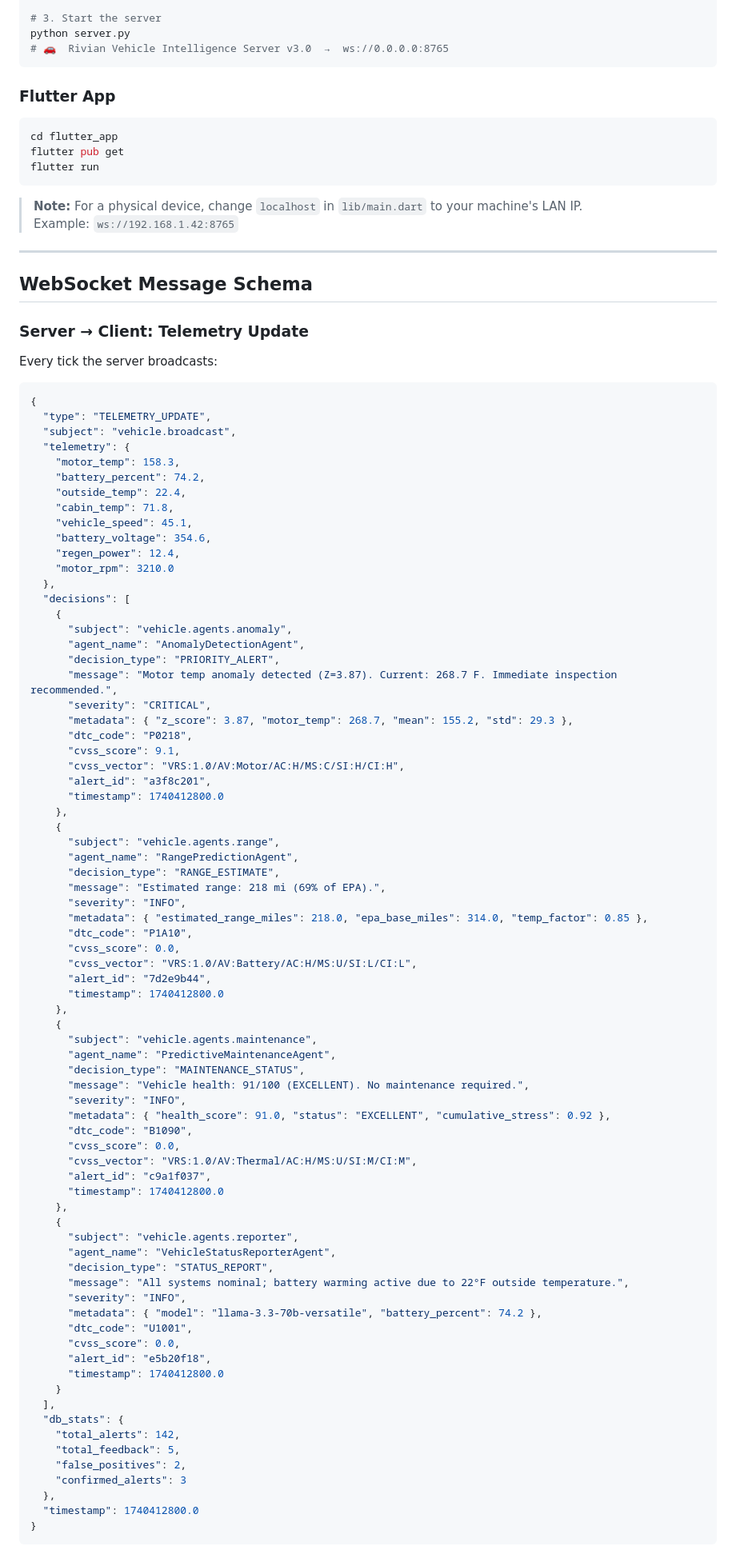
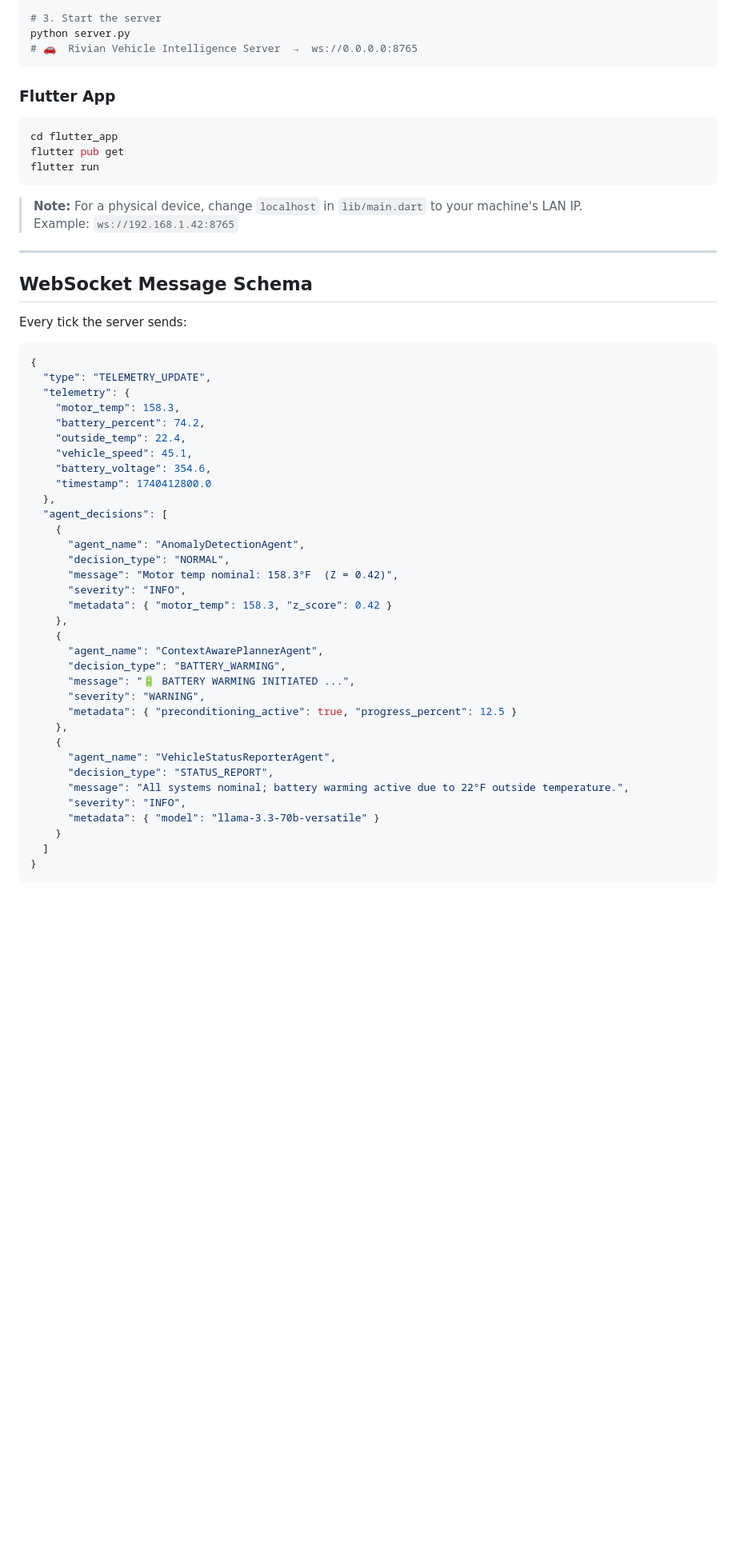
Before and after one commit to haroldflint63/RivianVehicleIntelligence, a Markdown page: README.md, the part around one of its changes. Shown at 80% size. Rendered like a GitHub page; blank space fills up the shorter version.

Commit message:
Revert "docs: sync README with v3.0 codebase — 5 agents, real schema, commands, new features"

````diff
--- a/README.md
+++ b/README.md
@@ -152,7 +102,7 @@ cp .env.example .env
 
 # 3. Start the server
 python server.py
-# 🚗  Rivian Vehicle Intelligence Server v3.0  →  ws://0.0.0.0:8765
+# 🚗  Rivian Vehicle Intelligence Server  →  ws://0.0.0.0:8765
 ```
 
 ### Flutter App
@@ -170,84 +120,42 @@ flutter run
 
 ## WebSocket Message Schema
 
-### Server → Client: Telemetry Update
-
-Every tick the server broadcasts:
+Every tick the server sends:
 
 ```json
 {
   "type": "TELEMETRY_UPDATE",
-  "subject": "vehicle.broadcast",
   "telemetry": {
     "motor_temp": 158.3,
     "battery_percent": 74.2,
     "outside_temp": 22.4,
-    "cabin_temp": 71.8,
     "vehicle_speed": 45.1,
     "battery_voltage": 354.6,
-    "regen_power": 12.4,
-    "motor_rpm": 3210.0
+    "timestamp": 1740412800.0
   },
-  "decisions": [
+  "agent_decisions": [
     {
-      "subject": "vehicle.agents.anomaly",
       "agent_name": "AnomalyDetectionAgent",
-      "decision_type": "PRIORITY_ALERT",
-      "message": "Motor temp anomaly detected (Z=3.87). Current: 268.7 F. Immediate inspection recommended.",
-      "severity": "CRITICAL",
-      "metadata": { "z_score": 3.87, "motor_temp": 268.7, "mean": 155.2, "std": 29.3 },
-      "dtc_code": "P0218",
-      "cvss_score": 9.1,
-      "cvss_vector": "VRS:1.0/AV:Motor/AC:H/MS:C/SI:H/CI:H",
-      "alert_id": "a3f8c201",
-      "timestamp": 1740412800.0
+      "decision_type": "NORMAL",
+      "message": "Motor temp nominal: 158.3°F  (Z = 0.42)",
+      "severity": "INFO",
+      "metadata": { "motor_temp": 158.3, "z_score": 0.42 }
     },
     {
-      "subject": "vehicle.agents.range",
-      "agent_name": "RangePredictionAgent",
-      "decision_type": "RANGE_ESTIMATE",
-      "message": "Estimated range: 218 mi (69% of EPA).",
-      "severity": "INFO",
-      "metadata": { "estimated_range_miles": 218.0, "epa_base_miles": 314.0, "temp_factor": 0.85 },
-      "dtc_code": "P1A10",
-      "cvss_score": 0.0,
-      "cvss_vector": "VRS:1.0/AV:Battery/AC:H/MS:U/SI:L/CI:L",
-      "alert_id": "7d2e9b44",
-      "timestamp": 1740412800.0
+      "agent_name": "ContextAwarePlannerAgent",
+      "decision_type": "BATTERY_WARMING",
+      "message": "🔋 BATTERY WARMING INITIATED ...",
+      "severity": "WARNING",
+      "metadata": { "preconditioning_active": true, "progress_percent": 12.5 }
     },
     {
-      "subject": "vehicle.agents.maintenance",
-      "agent_name": "PredictiveMaintenanceAgent",
-      "decision_type": "MAINTENANCE_STATUS",
-      "message": "Vehicle health: 91/100 (EXCELLENT). No maintenance required.",
-      "severity": "INFO",
-      "metadata": { "health_score": 91.0, "status": "EXCELLENT", "cumulative_stress": 0.92 },
-      "dtc_code": "B1090",
-      "cvss_score": 0.0,
-      "cvss_vector": "VRS:1.0/AV:Thermal/AC:H/MS:U/SI:M/CI:M",
-      "alert_id": "c9a1f037",
-      "timestamp": 1740412800.0
-    },
-    {
-      "subject": "vehicle.agents.reporter",
       "agent_name": "VehicleStatusReporterAgent",
       "decision_type": "STATUS_REPORT",
       "message": "All systems nominal; battery warming active due to 22°F outside temperature.",
       "severity": "INFO",
-      "metadata": { "model": "llama-3.3-70b-versatile", "battery_percent": 74.2 },
-      "dtc_code": "U1001",
-      "cvss_score": 0.0,
-      "alert_id": "e5b20f18",
-      "timestamp": 1740412800.0
+      "metadata": { "model": "llama-3.3-70b-versatile" }
     }
-  ],
-  "db_stats": {
-    "total_alerts": 142,
-    "total_feedback": 5,
-    "false_positives": 2,
-    "confirmed_alerts": 3
-  },
-  "timestamp": 1740412800.0
+  ]
 }
 ```
 
````
Also changed, not shown: other parts of README.md (+27 -138 lines).
